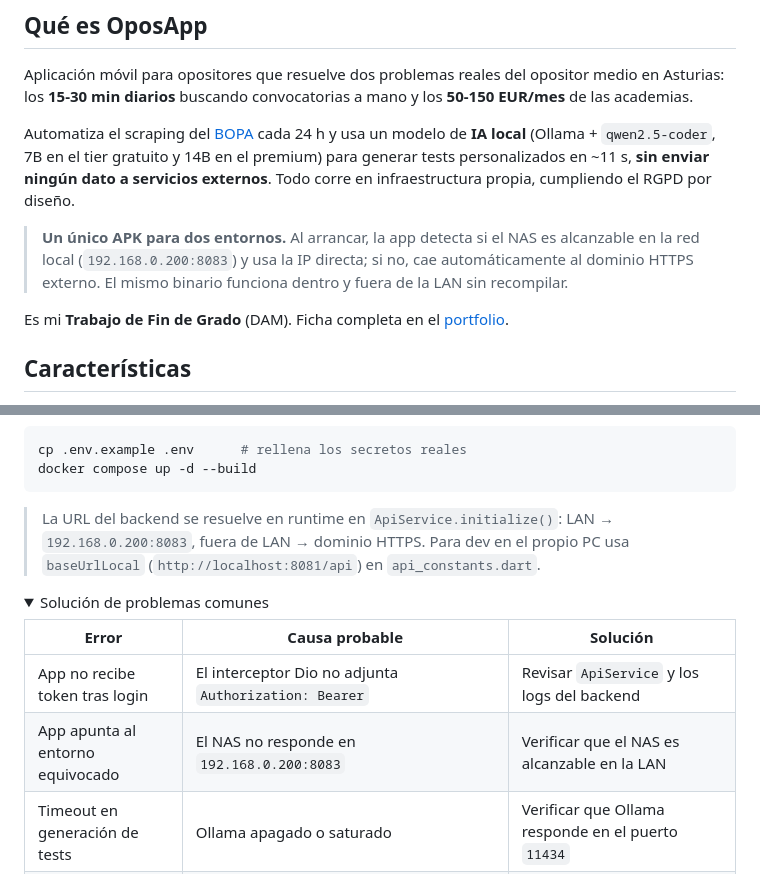
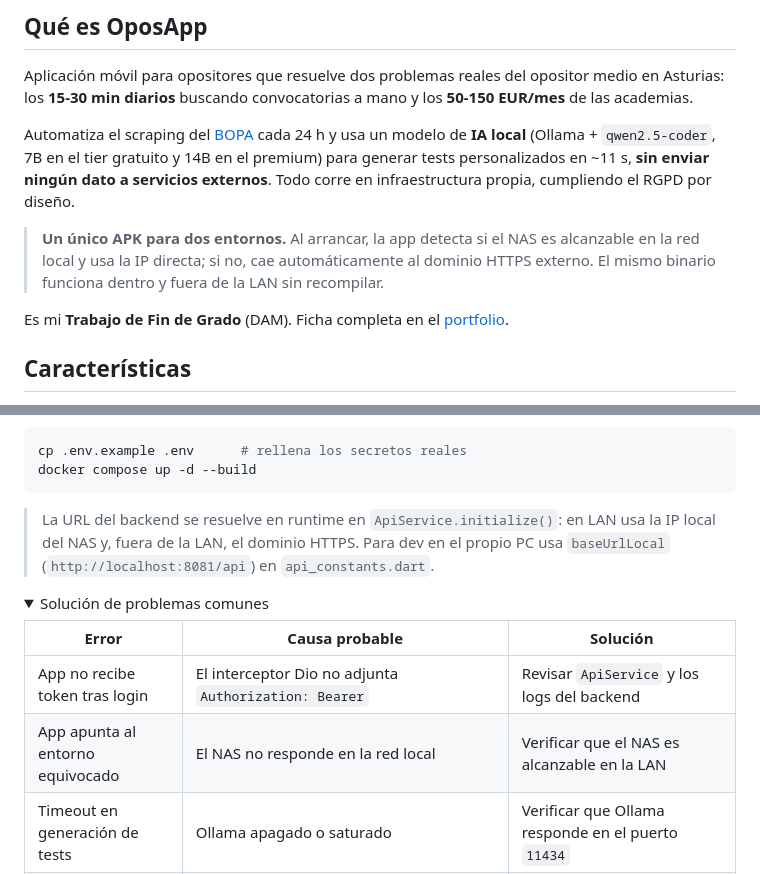
Before and after one commit to IvanjonasFC/OposApp, a Markdown page: README.md, 2 parts joined by grey strips. GitHub-like rendering; folded sections open.

````diff
--- a/README.md
+++ b/README.md
@@ -30,7 +24,7 @@ Aplicación móvil para opositores que resuelve dos problemas reales del oposito
 
 Automatiza el scraping del [BOPA](https://www.asturias.es/bopa) cada 24 h y usa un modelo de **IA local** (Ollama + `qwen2.5-coder`, 7B en el tier gratuito y 14B en el premium) para generar tests personalizados en ~11 s, **sin enviar ningún dato a servicios externos**. Todo corre en infraestructura propia, cumpliendo el RGPD por diseño.
 
-> **Un único APK para dos entornos.** Al arrancar, la app detecta si el NAS es alcanzable en la red local (`192.168.0.200:8083`) y usa la IP directa; si no, cae automáticamente al dominio HTTPS externo. El mismo binario funciona dentro y fuera de la LAN sin recompilar.
+> **Un único APK para dos entornos.** Al arrancar, la app detecta si el NAS es alcanzable en la red local y usa la IP directa; si no, cae automáticamente al dominio HTTPS externo. El mismo binario funciona dentro y fuera de la LAN sin recompilar.
 
 Es mi **Trabajo de Fin de Grado** (DAM). Ficha completa en el [portfolio](https://portfolio.ivanjonasfc.dev/proyectos/oposapp/).
 
@@ -227,7 +216,7 @@ cp .env.example .env      # rellena los secretos reales
 docker compose up -d --build
 ```
 
-> La URL del backend se resuelve en runtime en `ApiService.initialize()`: LAN → `192.168.0.200:8083`, fuera de LAN → dominio HTTPS. Para dev en el propio PC usa `baseUrlLocal` (`http://localhost:8081/api`) en `api_constants.dart`.
+> La URL del backend se resuelve en runtime en `ApiService.initialize()`: en LAN usa la IP local del NAS y, fuera de la LAN, el dominio HTTPS. Para dev en el propio PC usa `baseUrlLocal` (`http://localhost:8081/api`) en `api_constants.dart`.
 
 </details>
 
@@ -237,7 +226,7 @@ docker compose up -d --build
 | Error | Causa probable | Solución |
 | --- | --- | --- |
 | App no recibe token tras login | El interceptor Dio no adjunta `Authorization: Bearer` | Revisar `ApiService` y los logs del backend |
-| App apunta al entorno equivocado | El NAS no responde en `192.168.0.200:8083` | Verificar que el NAS es alcanzable en la LAN |
+| App apunta al entorno equivocado | El NAS no responde en la red local | Verificar que el NAS es alcanzable en la LAN |
 | Timeout en generación de tests | Ollama apagado o saturado | Verificar que Ollama responde en el puerto `11434` |
 | Error de Hibernate 6 al arrancar | Entidades sin `@Table(schema="tfg")` o `scale`/`precision` en campos no `BigDecimal` | Eliminar `scale`/`precision` de esos campos |
 | Scraping del BOPA sin resultados | Fallo en algún nodo del workflow n8n | Consultar la tabla de historial de scraping |
````
Also changed, not shown: other parts of README.md (+9 -17 lines).
